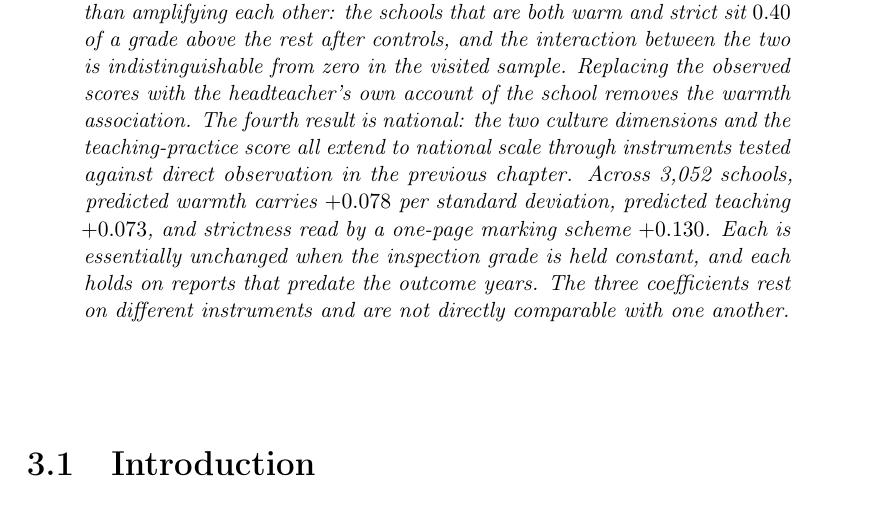
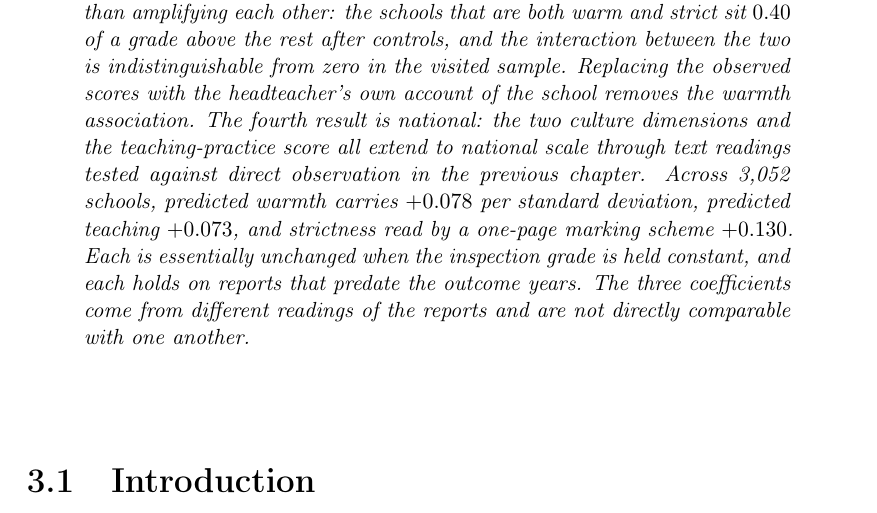
Before and after one commit to damianpphelan-cmd/phd-thesis-overleaf, a LaTeX thesis (main.tex, which reads chapters/03_paper2.tex): part of page 107 of 170, cut so that both start at the same text. Compiled offline with pdfLaTeX.

Commit message:
Abstract instrument fix

```diff
--- a/chapters/03_paper2.tex
+++ b/chapters/03_paper2.tex
@@ -44,12 +44,10 @@ and strict sit $0.40$ of a grade above the rest after controls, and the
 interaction between the two is indistinguishable from zero in the visited
 sample. Replacing the observed scores with the headteacher's own account of
 the school removes the warmth association. The fourth result is national: the two culture dimensions and the teaching-practice score all
-extend to national scale through instruments tested against direct
-observation in the previous chapter. Across \NNationalStrictness{}
+extend to national scale through text readings tested against direct observation in the previous chapter. Across \NNationalStrictness{}
 schools, predicted warmth carries $\NatW$ per standard deviation,
 predicted teaching $\NatT$, and strictness read by a one-page marking
-scheme $\NatS$. Each is essentially unchanged when the inspection grade is held constant, and each holds on reports that predate the outcome years. The three coefficients rest on different instruments and
-are not directly comparable with one another.
+scheme $\NatS$. Each is essentially unchanged when the inspection grade is held constant, and each holds on reports that predate the outcome years. The three coefficients come from different readings of the reports and are not directly comparable with one another.
 \end{chapterabstract}
 
 % ---------------------------------------------------------------
```
